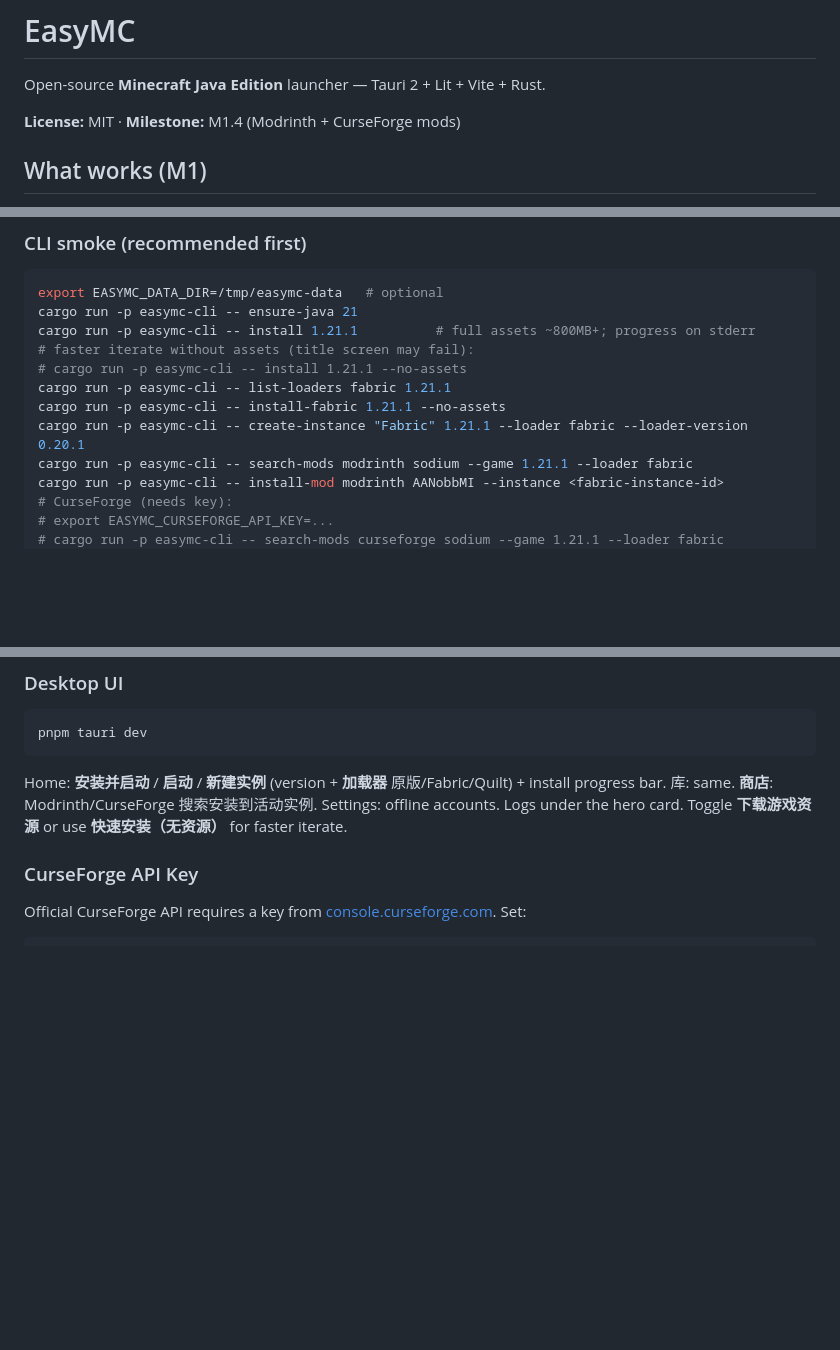
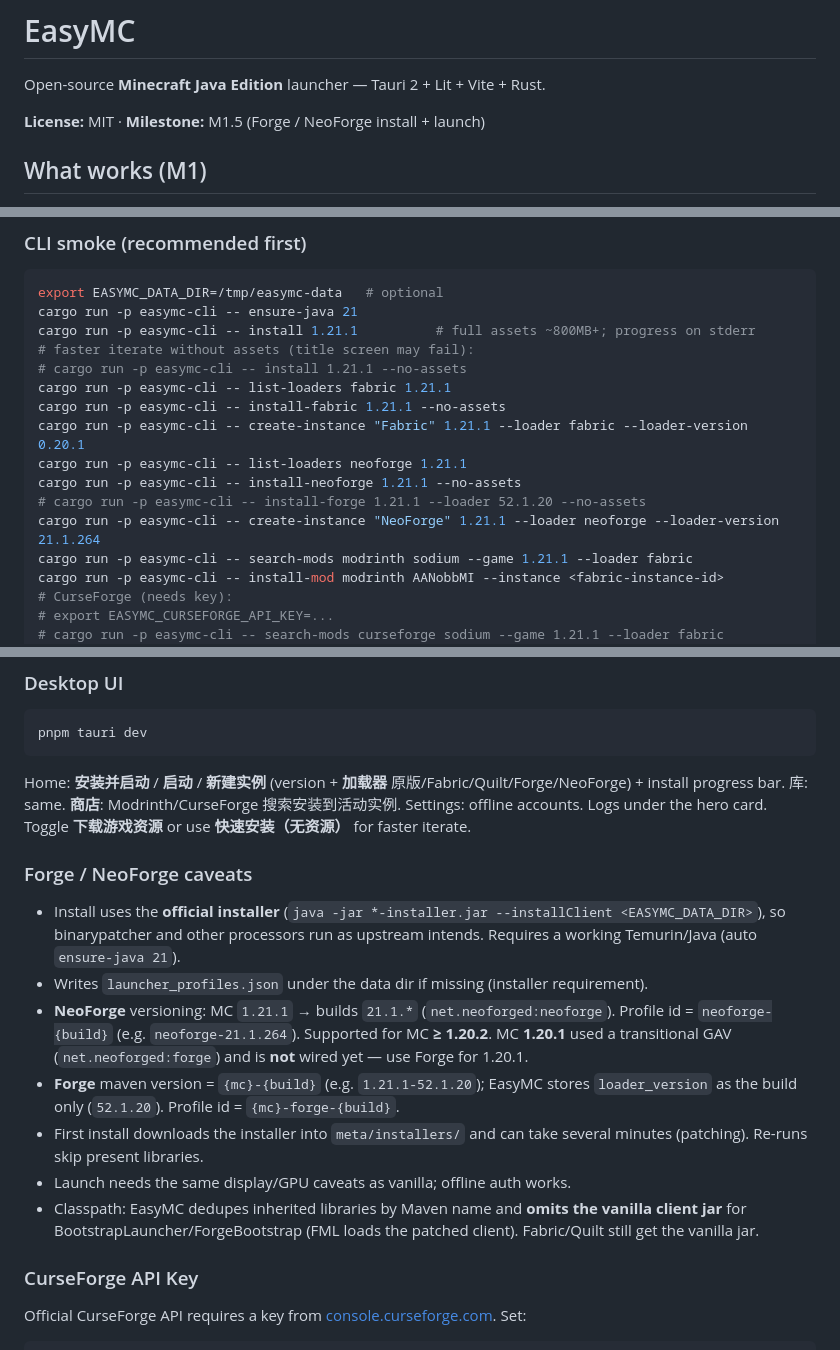
Before and after one commit to wiwcn/easymc, a Markdown page: README.md, 3 parts joined by grey strips. Drawn GitHub-style; blank space fills up the shorter version.

Commit message:
docs: M1.5 Forge/NeoForge install + launch caveats
Document NeoForge ≥1.20.2 versioning, Forge maven ids, official
installer flow, classpath notes, and CLI smoke commands.

````diff
--- a/README.md
+++ b/README.md
@@ -2,7 +2,7 @@
 
 Open-source **Minecraft Java Edition** launcher — Tauri 2 + Lit + Vite + Rust.
 
-**License:** MIT · **Milestone:** M1.4 (Modrinth + CurseForge mods)
+**License:** MIT · **Milestone:** M1.5 (Forge / NeoForge install + launch)
 
 ## What works (M1)
 
@@ -42,6 +42,10 @@ cargo run -p easymc-cli -- install 1.21.1          # full assets ~800MB+; progre
 cargo run -p easymc-cli -- list-loaders fabric 1.21.1
 cargo run -p easymc-cli -- install-fabric 1.21.1 --no-assets
 cargo run -p easymc-cli -- create-instance "Fabric" 1.21.1 --loader fabric --loader-version 0.20.1
+cargo run -p easymc-cli -- list-loaders neoforge 1.21.1
+cargo run -p easymc-cli -- install-neoforge 1.21.1 --no-assets
+# cargo run -p easymc-cli -- install-forge 1.21.1 --loader 52.1.20 --no-assets
+cargo run -p easymc-cli -- create-instance "NeoForge" 1.21.1 --loader neoforge --loader-version 21.1.264
 cargo run -p easymc-cli -- search-mods modrinth sodium --game 1.21.1 --loader fabric
 cargo run -p easymc-cli -- install-mod modrinth AANobbMI --instance <fabric-instance-id>
 # CurseForge (needs key):
@@ -62,7 +66,17 @@ cargo run -p easymc-cli -- launch default
 pnpm tauri dev
 ```
 
-Home: **安装并启动** / **启动** / **新建实例** (version + **加载器** 原版/Fabric/Quilt) + install progress bar. 库: same. **商店**: Modrinth/CurseForge 搜索安装到活动实例. Settings: offline accounts. Logs under the hero card. Toggle **下载游戏资源** or use **快速安装（无资源）** for faster iterate.
+Home: **安装并启动** / **启动** / **新建实例** (version + **加载器** 原版/Fabric/Quilt/Forge/NeoForge) + install progress bar. 库: same. **商店**: Modrinth/CurseForge 搜索安装到活动实例. Settings: offline accounts. Logs under the hero card. Toggle **下载游戏资源** or use **快速安装（无资源）** for faster iterate.
+
+### Forge / NeoForge caveats
+
+- Install uses the **official installer** (`java -jar *-installer.jar --installClient <EASYMC_DATA_DIR>`), so binarypatcher and other processors run as upstream intends. Requires a working Temurin/Java (auto `ensure-java 21`).
+- Writes `launcher_profiles.json` under the data dir if missing (installer requirement).
+- **NeoForge** versioning: MC `1.21.1` → builds `21.1.*` (`net.neoforged:neoforge`). Profile id = `neoforge-{build}` (e.g. `neoforge-21.1.264`). Supported for MC **≥ 1.20.2**. MC **1.20.1** used a transitional GAV (`net.neoforged:forge`) and is **not** wired yet — use Forge for 1.20.1.
+- **Forge** maven version = `{mc}-{build}` (e.g. `1.21.1-52.1.20`); EasyMC stores `loader_version` as the build only (`52.1.20`). Profile id = `{mc}-forge-{build}`.
+- First install downloads the installer into `meta/installers/` and can take several minutes (patching). Re-runs skip present libraries.
+- Launch needs the same display/GPU caveats as vanilla; offline auth works.
+- Classpath: EasyMC dedupes inherited libraries by Maven name and **omits the vanilla client jar** for BootstrapLauncher/ForgeBootstrap (FML loads the patched client). Fabric/Quilt still get the vanilla jar.
 
 ### CurseForge API Key
 
````
Also changed, not shown: other parts of README.md (+3 -3 lines).
